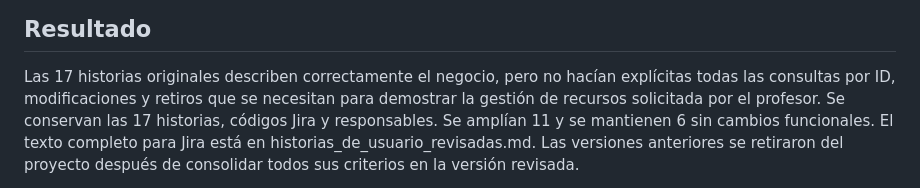
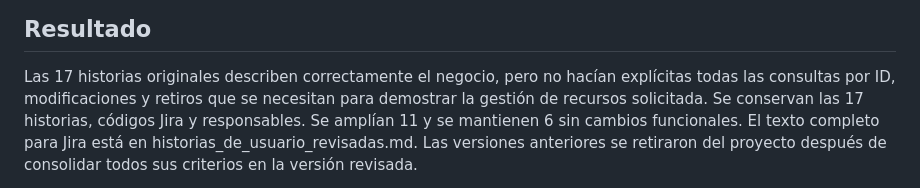
Before and after one commit to kevin45y5/Adoplant, a Markdown page: docs/revision_historias_backend.md, the part around the change. Rendered like a GitHub page.

```diff
--- a/docs/revision_historias_backend.md
+++ b/docs/revision_historias_backend.md
@@ -6,7 +6,7 @@ Fecha: 18 de septiembre de 2026. Responsable de la revisión: asistencia a Krisl
 
 Las 17 historias originales describen correctamente el negocio, pero no hacían
 explícitas todas las consultas por ID, modificaciones y retiros que se necesitan
-para demostrar la gestión de recursos solicitada por el profesor.
+para demostrar la gestión de recursos solicitada.
 Se conservan las 17 historias, códigos Jira y responsables. Se amplían 11 y se
 mantienen 6 sin cambios funcionales. El texto completo para Jira está en
 historias_de_usuario_revisadas.md. Las versiones anteriores se retiraron del proyecto
```
Also changed, not shown: README.md (+3 -3 lines), docs/entrega_classroom.md (+7 -7 lines).
